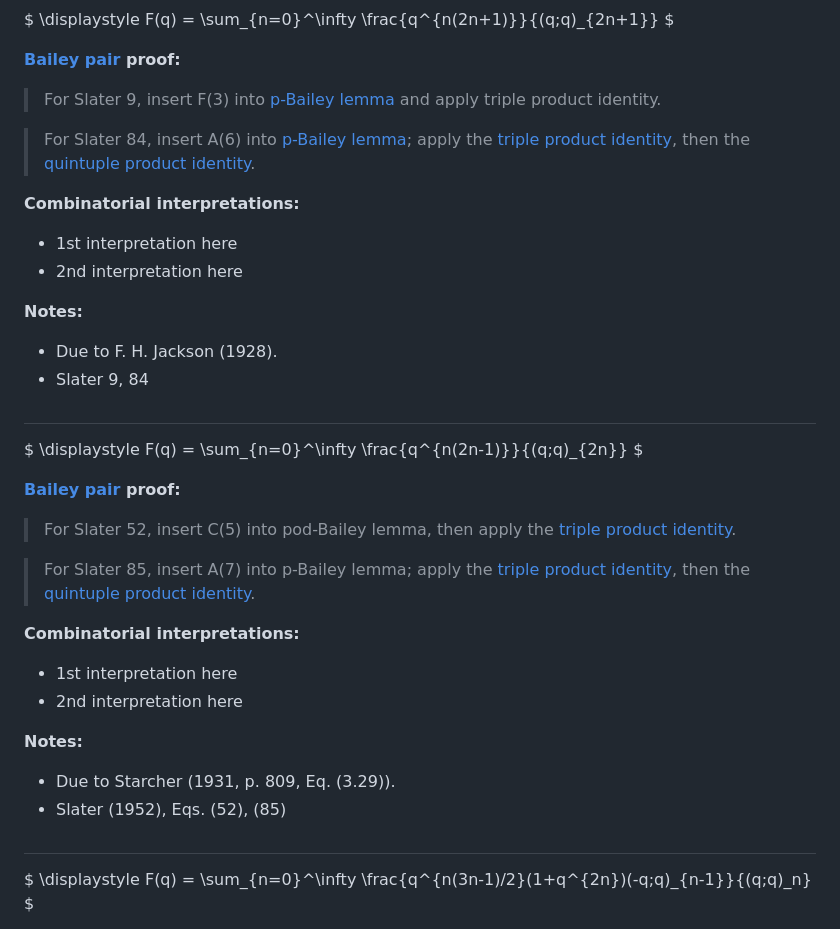
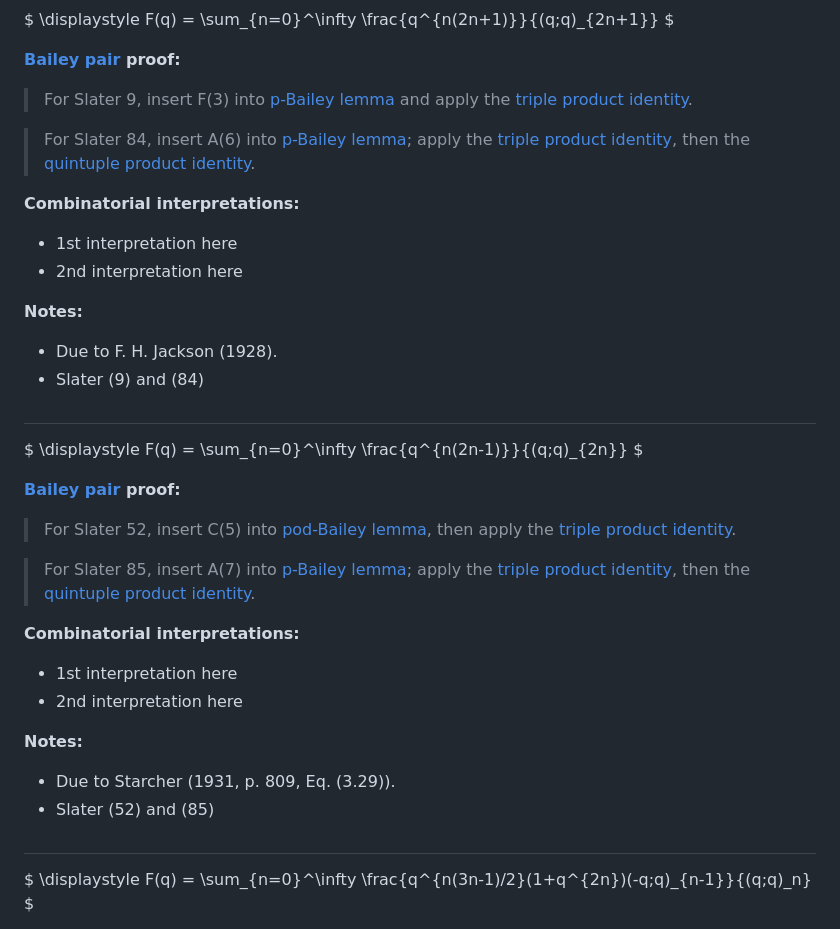
Before and after one commit to rrsdb/rrsdb.github.io, a Markdown page: pages/identities/2.384231029031372.md, the part around the change. GitHub-like rendering.

Commit message:
Update 2.384231029031372.md
added internal links and corrections

```diff
--- a/pages/identities/2.384231029031372.md
+++ b/pages/identities/2.384231029031372.md
@@ -38,7 +38,7 @@ $ \displaystyle F(q) = \sum_{n=0}^\infty \frac{q^{n(2n+1)}}{(q;q)_{2n+1}} $
 
 
 **[Bailey pair](../Bailey_pairs.html) proof:**
-> For Slater 9, insert F(3) into [p-Bailey lemma](../bailey_pairs.html#p_Bailey_lemma) and apply triple product identity.
+> For Slater 9, insert F(3) into [p-Bailey lemma](../bailey_pairs.html#p_Bailey_lemma) and apply the [triple product identity](../q-series.html#triple_product).
 
 > For Slater 84, insert A(6) into [p-Bailey lemma](../bailey_pairs.html#p_Bailey_lemma); apply the [triple product identity](../q-series.html#triple_product), then the [quintuple product identity](../q-series.html#quintuple_product).
 
@@ -48,16 +48,16 @@ $ \displaystyle F(q) = \sum_{n=0}^\infty \frac{q^{n(2n+1)}}{(q;q)_{2n+1}} $
 
 **Notes:**
 - Due to F. H. Jackson (1928).
-- Slater 9, 84
+- Slater (9) and (84)
 
 #
 
 $ \displaystyle F(q) = \sum_{n=0}^\infty \frac{q^{n(2n-1)}}{(q;q)_{2n}} $
 
 **[Bailey pair](../Bailey_pairs.html) proof:**
-> For Slater 52, insert C(5) into pod-Bailey lemma, then apply the [triple product identity](../q-series.html#triple_product).
+> For Slater 52, insert C(5) into [pod-Bailey lemma](../bailey_pairs.html#pod_Bailey_lemma), then apply the [triple product identity](../q-series.html#triple_product).
 
-> For Slater 85, insert A(7) into p-Bailey lemma; apply the [triple product identity](../q-series.html#triple_product), then
+> For Slater 85, insert A(7) into [p-Bailey lemma](../bailey_pairs.html#p_Bailey_lemma); apply the [triple product identity](../q-series.html#triple_product), then
          the [quintuple product identity](../q-series.html#quintuple_product).
 
 **Combinatorial interpretations:**
@@ -66,7 +66,7 @@ $ \displaystyle F(q) = \sum_{n=0}^\infty \frac{q^{n(2n-1)}}{(q;q)_{2n}} $
 
 **Notes:**
 - Due to Starcher (1931, p. 809, Eq. (3.29)).
-- Slater (1952), Eqs. (52), (85)
+- Slater (52) and (85)
 
 #
 
```
